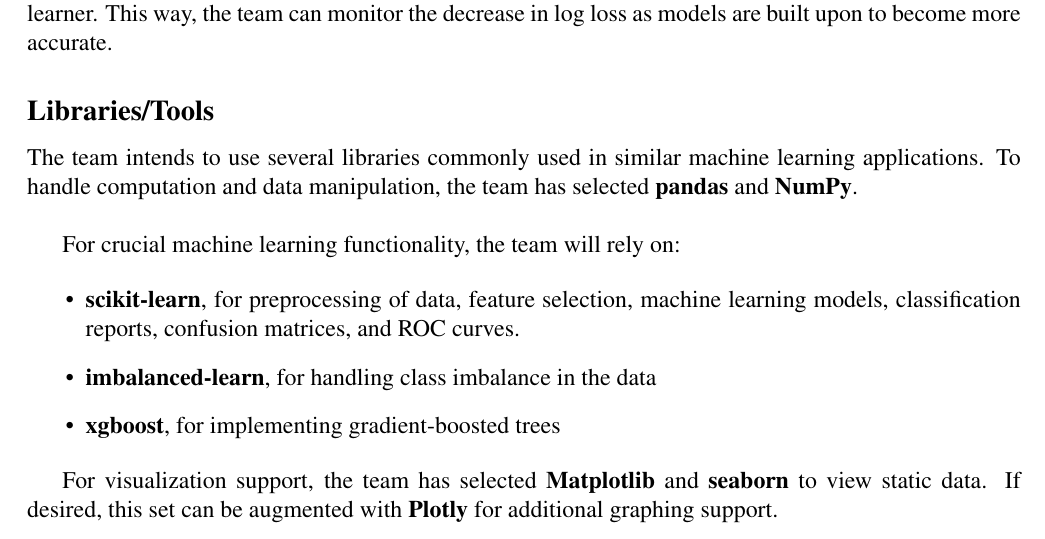
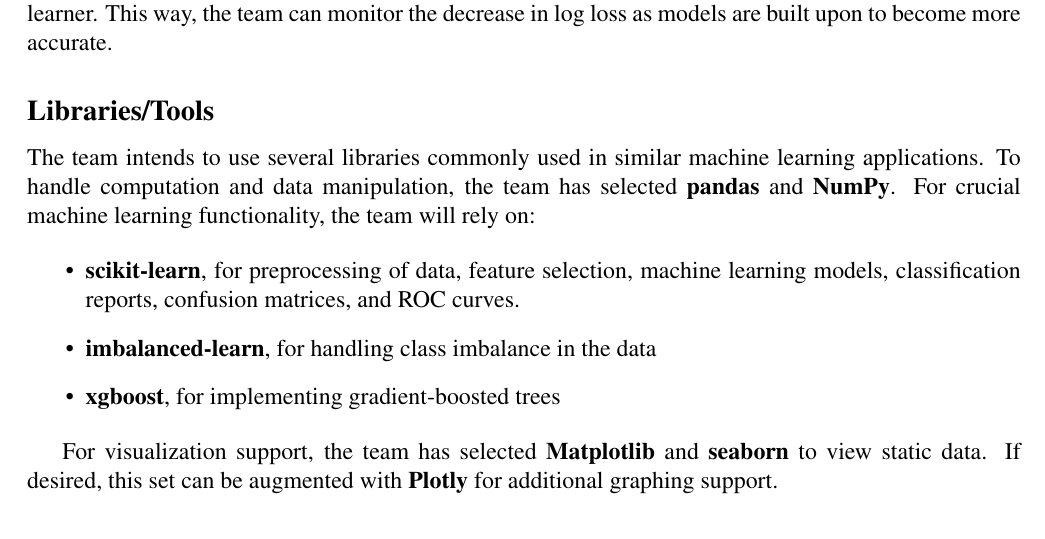
Before and after one commit to rebeccadifilippo/ML_project, a LaTeX document (proposal.tex): part of page 6 of 6, cut so that both start at the same text. Compiled offline with pdfLaTeX.

Commit message:
formatting change

```diff
--- a/proposal.tex
+++ b/proposal.tex
@@ -223,9 +223,7 @@
 
 \subsection*{Libraries/Tools}
 
-The team intends to use several libraries commonly used in similar machine learning applications. To handle computation and data manipulation, the team has selected \textbf{pandas} and \textbf{NumPy}. \\
-
-For crucial machine learning functionality, the team will rely on:
+The team intends to use several libraries commonly used in similar machine learning applications. To handle computation and data manipulation, the team has selected \textbf{pandas} and \textbf{NumPy}. For crucial machine learning functionality, the team will rely on:
 
 \begin{itemize}
     \item \textbf{scikit-learn}, for preprocessing of data, feature selection, machine learning models, classification reports, confusion matrices, and ROC curves.
```
